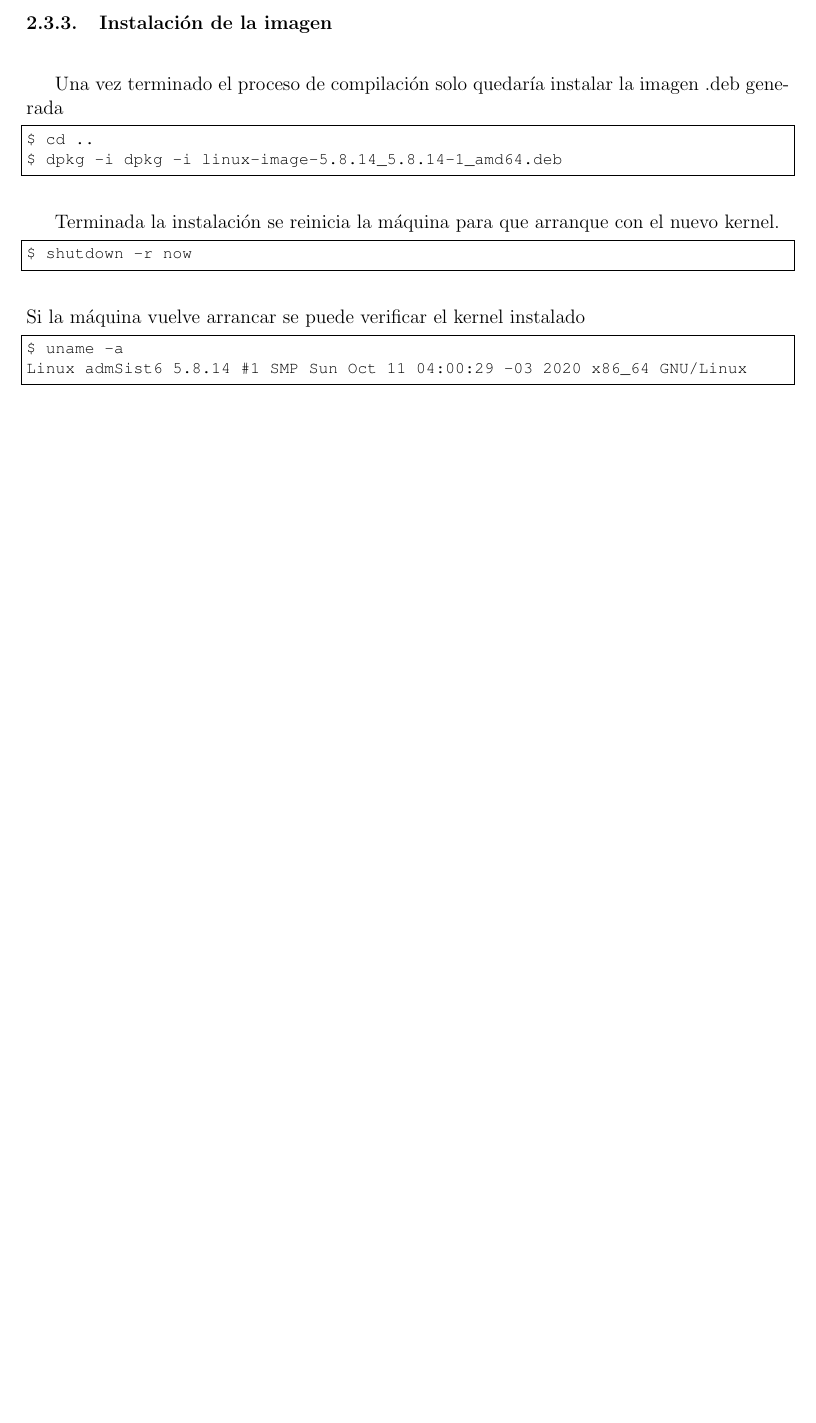
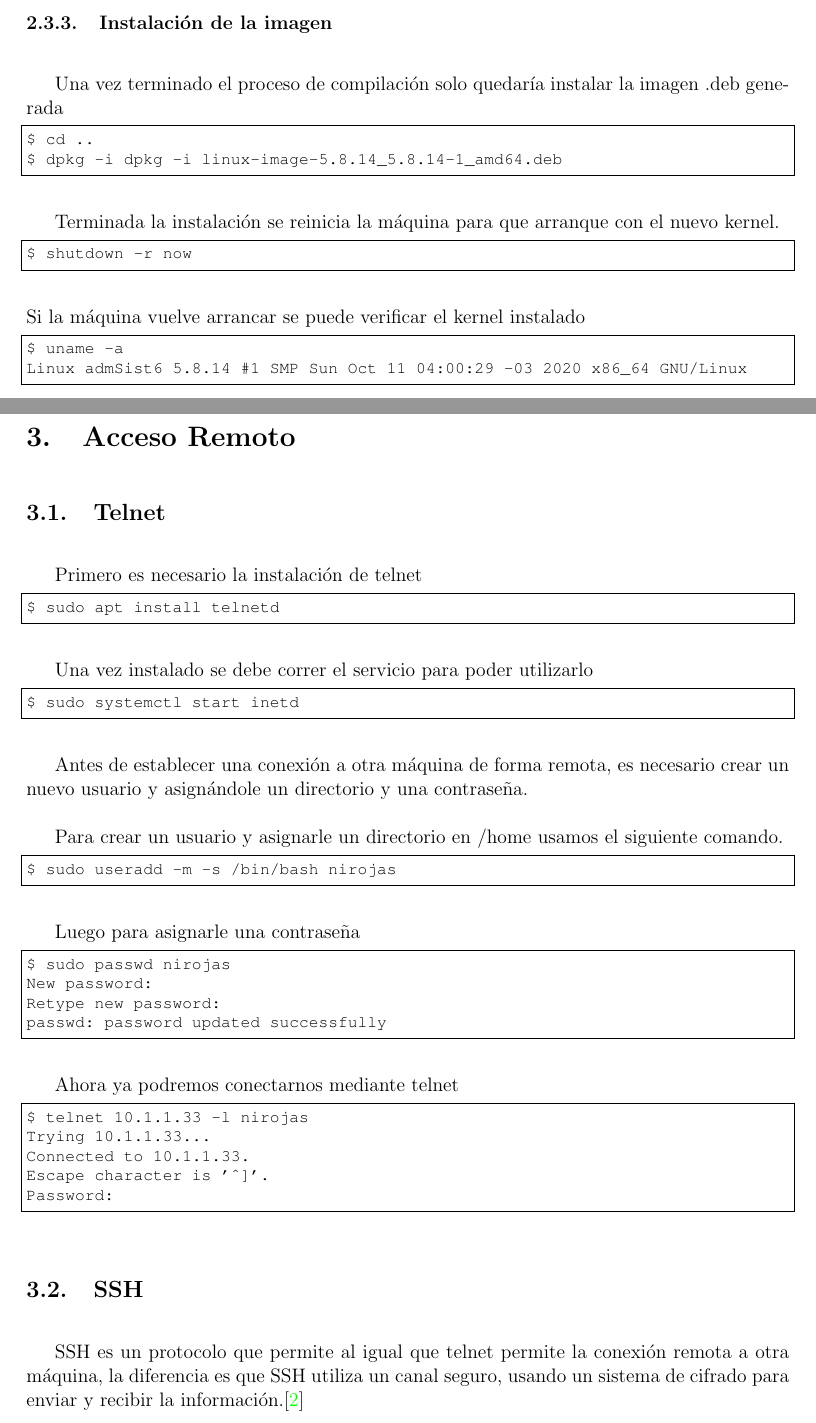
Before and after one commit to yanrri/AdmSistemas, a LaTeX document (articulo.tex): part of page 14 of 15 before the commit and two parts of pages 15 and 16 of 19 after it, the two joined at a grey line, cut so that both start at the same text, the shorter picture padded with empty space. The pictures show the PDF file articulo.pdf that the author committed with the source.

Commit message:
Telnet-SSH-SSHFS
Documentacion de  conexion remota con telnet ssh y montar unidad con sshfs

```diff
--- a/articulo.tex
+++ b/articulo.tex
@@ -509,4 +509,47 @@ $ uname -a
 Linux admSist6 5.8.14 #1 SMP Sun Oct 11 04:00:29 -03 2020 x86_64 GNU/Linux
 \end{lstlisting}
 \newpage
+\section{Acceso Remoto}
+\subsection{Telnet}
 
+Primero es necesario la instalación de telnet
+\begin{lstlisting}[frame=single]
+$ sudo apt install telnetd
+\end{lstlisting}
+
+Una vez instalado se debe correr el servicio para poder utilizarlo
+\begin{lstlisting}[frame=single]
+$ sudo systemctl start inetd
+\end{lstlisting}
+
+Antes de establecer una conexión a otra máquina de forma remota, es necesario crear un nuevo usuario y asignándole un directorio y una contraseña.
+
+Para crear un usuario y asignarle un directorio en /home usamos el siguiente comando.
+
+\begin{lstlisting}[frame=single]
+$ sudo useradd -m -s /bin/bash nirojas
+\end{lstlisting}
+
+Luego para asignarle una contraseña
+
+\begin{lstlisting}[frame=single]
+$ sudo passwd nirojas
+New password:
+Retype new password:
+passwd: password updated successfully
+\end{lstlisting}
+
+Ahora ya podremos conectarnos mediante telnet
+\begin{lstlisting}[frame=single]
+$ telnet 10.1.1.33 -l nirojas
+Trying 10.1.1.33...
+Connected to 10.1.1.33.
+Escape character is '^]'.
+Password:
+\end{lstlisting}
+
+\subsection{SSH}
+
+SSH es un protocolo que permite al igual que telnet permite la conexión remota a otra máquina, la diferencia es que SSH utiliza un canal seguro, usando un sistema de cifrado para enviar y recibir la información.\cite{ssh}
+
+\subsubsection{Configuración SSH}
@@ -512,0 +597 @@ Linux admSist6 5.8.14 #1 SMP Sun Oct 11 04:00:29 -03 2020 x86_64 GNU/Linux
+| B+o.            |
```
Also changed, not shown: articulo.pdf, imgs/proxy_config.PNG (added), articulo.tex (87 more changed lines), 6 other files.
